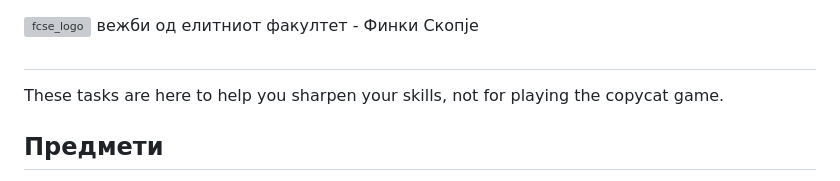
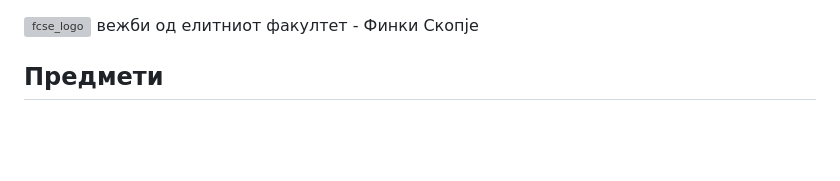
Before and after one commit to Berat02xz/FINKI-Academic-Journey, a Markdown page: README.md, the part around the change. GitHub-like rendering; blank space fills up the shorter version; grey boxes are pictures that could not be loaded.

```diff
--- a/README.md
+++ b/README.md
@@ -1,8 +1,5 @@
 ![fcse_logo](https://2018.skopje.wordcamp.org/files/2018/09/Logo_FINKI_UKIM_EN.jpg)
 вежби од елитниот факултет - Финки Скопје
-
-##
-These tasks are here to help you sharpen your skills, not for playing the copycat game.</b>
 
 ## Предмети
 - [Архитектура и организација на компјутери](https://github.com/BeratAhmetaj/FINKI/tree/main/AOK%20-%20%D0%90%D1%80%D1%85%D0%B8%D1%82%D0%B5%D0%BA%D1%82%D1%83%D1%80%D0%B0%20%D0%B8%20%D0%BE%D1%80%D0%B3%D0%B0%D0%BD%D0%B8%D0%B7%D0%B0%D1%86%D0%B8%D1%98%D0%B0%20%D0%BD%D0%B0%20%D0%BA%D0%BE%D0%BC%D0%BF%D1%98%D1%83%D1%82%D0%B5%D1%80%D0%B8)
```
